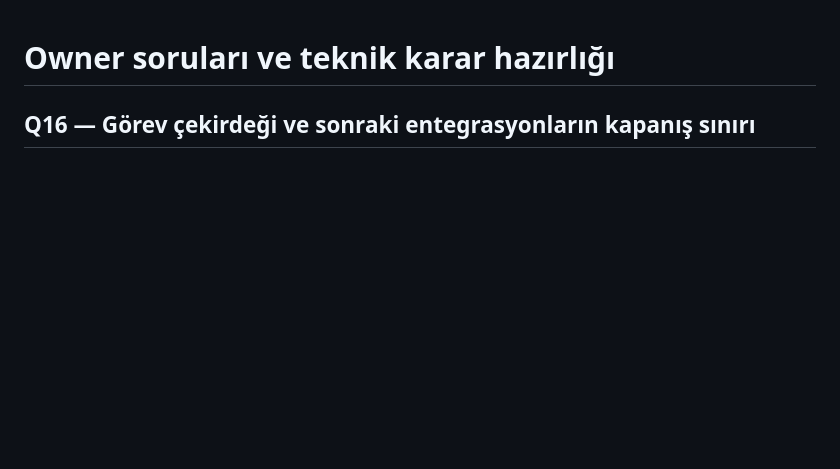
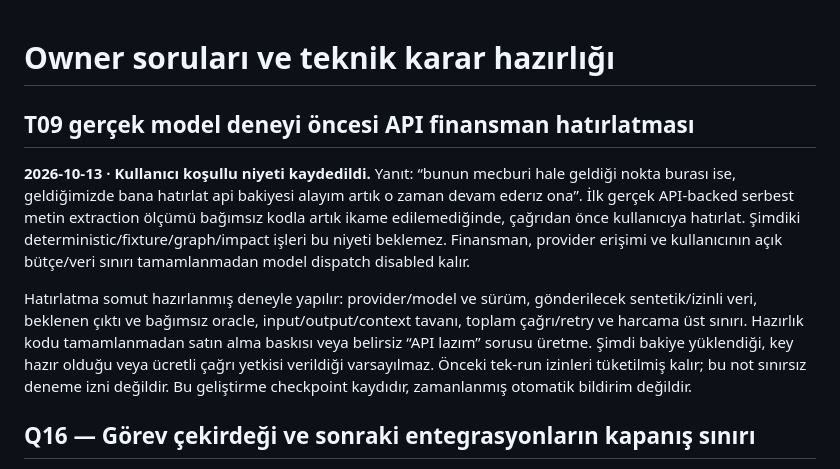
Before and after one commit to alphanAkbulut/decivora, a Markdown page: docs/delivery/decision-brief.md, the part around the change. GitHub-like rendering; blank space fills up the shorter version.

Commit message:
Record owner funding reminder checkpoint before real semantic API run

```diff
--- a/docs/delivery/decision-brief.md
+++ b/docs/delivery/decision-brief.md
@@ -1,4 +1,10 @@
 # Owner soruları ve teknik karar hazırlığı
+
+## T09 gerçek model deneyi öncesi API finansman hatırlatması
+
+**2026-10-13 · Kullanıcı koşullu niyeti kaydedildi.** Yanıt: “bunun mecburi hale geldiği nokta burası ise, geldiğimizde bana hatırlat api bakiyesi alayım artık o zaman devam ederız ona”. İlk gerçek API-backed serbest metin extraction ölçümü bağımsız kodla artık ikame edilemediğinde, çağrıdan önce kullanıcıya hatırlat. Şimdiki deterministic/fixture/graph/impact işleri bu niyeti beklemez. Finansman, provider erişimi ve kullanıcının açık bütçe/veri sınırı tamamlanmadan model dispatch disabled kalır.
+
+Hatırlatma somut hazırlanmış deneyle yapılır: provider/model ve sürüm, gönderilecek sentetik/izinli veri, beklenen çıktı ve bağımsız oracle, input/output/context tavanı, toplam çağrı/retry ve harcama üst sınırı. Hazırlık kodu tamamlanmadan satın alma baskısı veya belirsiz “API lazım” sorusu üretme. Şimdi bakiye yüklendiği, key hazır olduğu veya ücretli çağrı yetkisi verildiği varsayılmaz. Önceki tek-run izinleri tüketilmiş kalır; bu not sınırsız deneme izni değildir. Bu geliştirme checkpoint kaydıdır, zamanlanmış otomatik bildirim değildir.
 
 ## Q16 — Görev çekirdeği ve sonraki entegrasyonların kapanış sınırı
 
```
Also changed, not shown: docs/delivery/backlog.md (+2 -0 lines), docs/delivery/progress.md (+1 -1 lines).
